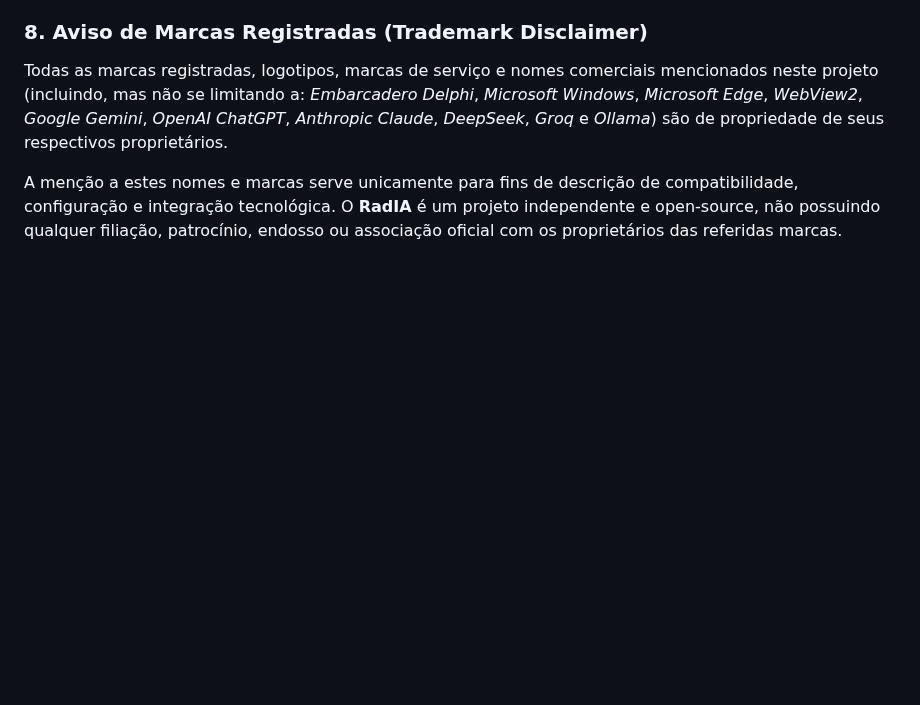
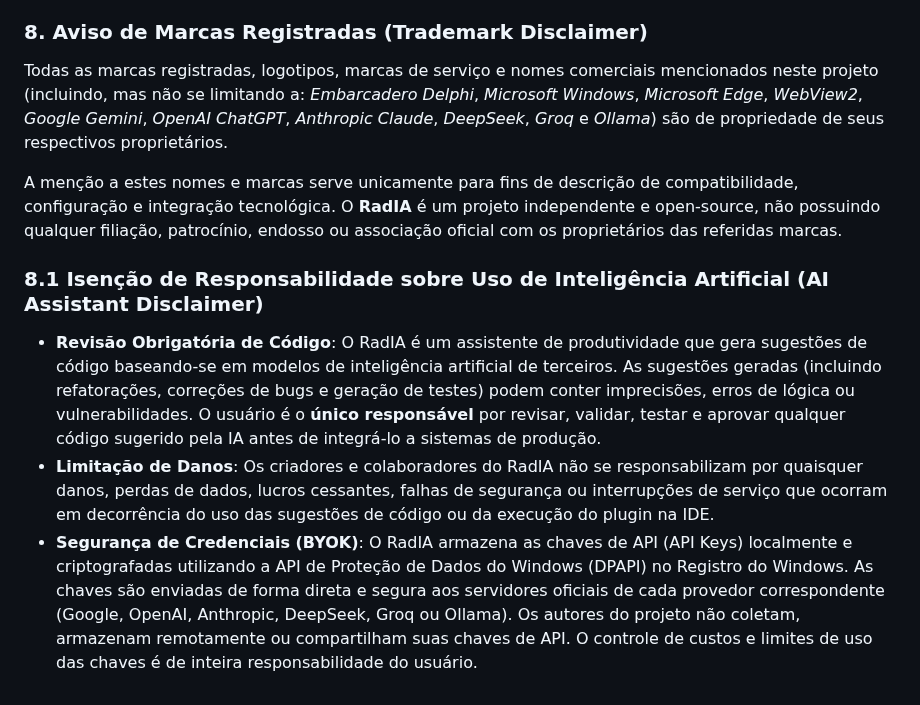
Before and after one commit to onyxadm/RadIA-Plugin, a Markdown page: README.md, the part around the change. GitHub-like rendering; blank space fills up the shorter version.

Commit message:
docs: add AI safety and API key disclaimers to READMEs

```diff
--- a/README.md
+++ b/README.md
@@ -216,3 +216,8 @@ Este projeto adota rigidamente:
 Todas as marcas registradas, logotipos, marcas de serviço e nomes comerciais mencionados neste projeto (incluindo, mas não se limitando a: *Embarcadero Delphi*, *Microsoft Windows*, *Microsoft Edge*, *WebView2*, *Google Gemini*, *OpenAI ChatGPT*, *Anthropic Claude*, *DeepSeek*, *Groq* e *Ollama*) são de propriedade de seus respectivos proprietários.
 
 A menção a estes nomes e marcas serve unicamente para fins de descrição de compatibilidade, configuração e integração tecnológica. O **RadIA** é um projeto independente e open-source, não possuindo qualquer filiação, patrocínio, endosso ou associação oficial com os proprietários das referidas marcas.
+
+### 8.1 Isenção de Responsabilidade sobre Uso de Inteligência Artificial (AI Assistant Disclaimer)
+*   **Revisão Obrigatória de Código**: O RadIA é um assistente de produtividade que gera sugestões de código baseando-se em modelos de inteligência artificial de terceiros. As sugestões geradas (incluindo refatorações, correções de bugs e geração de testes) podem conter imprecisões, erros de lógica ou vulnerabilidades. O usuário é o **único responsável** por revisar, validar, testar e aprovar qualquer código sugerido pela IA antes de integrá-lo a sistemas de produção.
+*   **Limitação de Danos**: Os criadores e colaboradores do RadIA não se responsabilizam por quaisquer danos, perdas de dados, lucros cessantes, falhas de segurança ou interrupções de serviço que ocorram em decorrência do uso das sugestões de código ou da execução do plugin na IDE.
+*   **Segurança de Credenciais (BYOK)**: O RadIA armazena as chaves de API (API Keys) localmente e criptografadas utilizando a API de Proteção de Dados do Windows (DPAPI) no Registro do Windows. As chaves são enviadas de forma direta e segura aos servidores oficiais de cada provedor correspondente (Google, OpenAI, Anthropic, DeepSeek, Groq ou Ollama). Os autores do projeto não coletam, armazenam remotamente ou compartilham suas chaves de API. O controle de custos e limites de uso das chaves é de inteira responsabilidade do usuário.
```
Also changed, not shown: README.en.md (+5 -0 lines).
